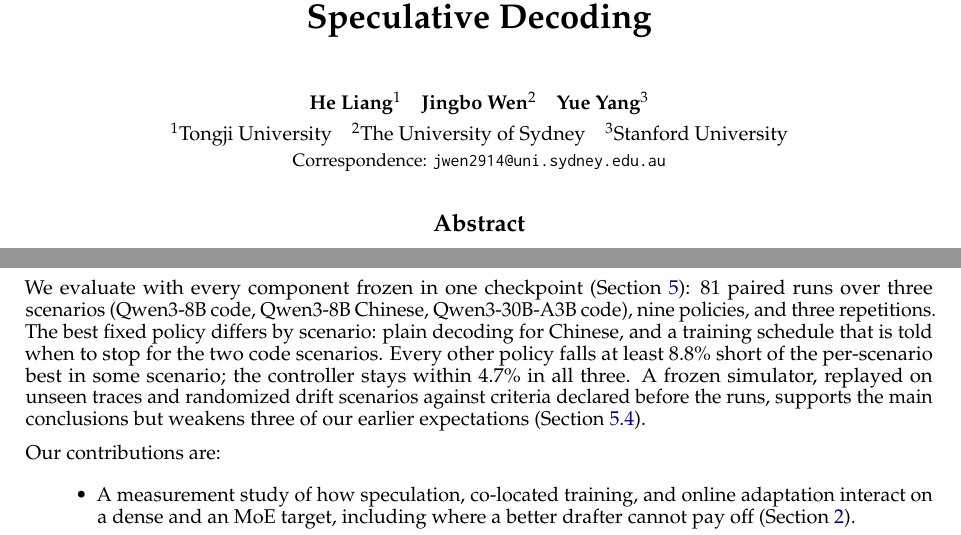
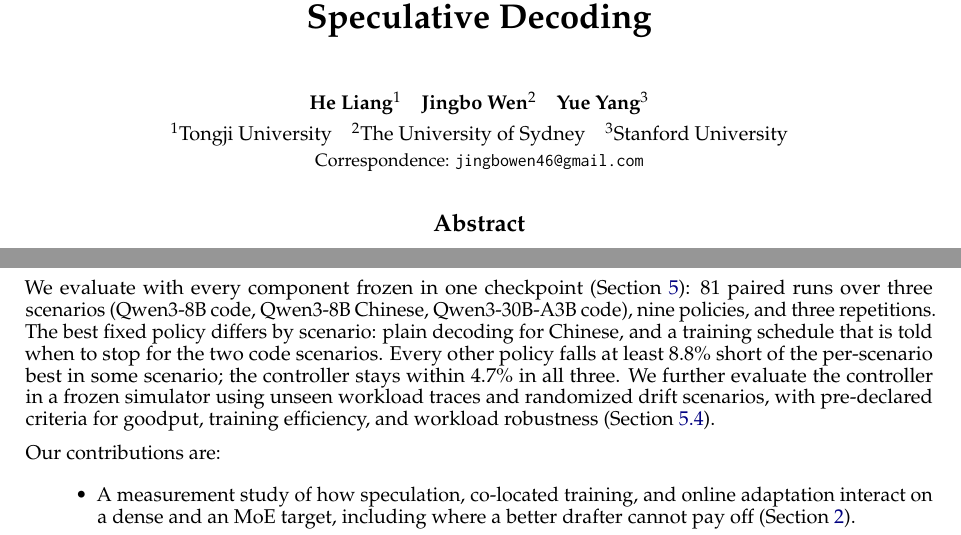
Before and after one commit to ANTI-Tony/Tencent_spec, a LaTeX paper (pre.tex, which reads sections/intro.tex): two parts of pages 1 and 2 of 22, joined at a grey line, cut so that both start at the same text. Compiled offline with pdfLaTeX.

Commit message:
Updates from Overleaf

```diff
--- a/pre.tex
+++ b/pre.tex
@@ -17,7 +17,7 @@
 \author{%
   {\bfseries He Liang}$^{1}$\quad{\bfseries Jingbo Wen}$^{2}$\quad{\bfseries Yue Yang}$^{3}$\\[3pt]
   $^{1}$Tongji University\quad $^{2}$The University of Sydney\quad $^{3}$Stanford University\\[2pt]
-  {\small Correspondence: \texttt{jwen2914@uni.sydney.edu.au}}}
+  {\small Correspondence: \texttt{jingbowen46@gmail.com}}}
 
 \begin{document}
 
--- a/sections/intro.tex
+++ b/sections/intro.tex
@@ -8,7 +8,8 @@ These effects couple the two decisions a serving system has to make, whether to
 
 We build a controller for this co-located setting (\cref{sec:method}). Every second it decides whether to speculate, how much of the GPU the trainer may use, and when the trainer should export a new drafter or stop. It relies on a calibration made once per model and domain before deployment: a profitability frontier, the break-even acceptance length as a function of concurrency, and a learning curve. Speculation is enabled only above break-even. Training uses the latency slack below the service-level objective (SLO) when there is slack; under saturation it runs only if the gain predicted over a forecast horizon repays the throughput it costs; and it stops when the reachable acceptance cannot cross break-even, when the drafter is at its ceiling, or when a new drafter no longer raises acceptance. We implement the controller in vLLM \citep{kwon2023vllm} with a live feature export from the serving path, hot replacement of the drafter, and a runtime speculation switch (\cref{sec:system}), and port it to SGLang (\cref{sec:sglang}).
 
-We evaluate with every component frozen in one checkpoint (\cref{sec:evaluation}): \nv{n.runs} paired runs over three scenarios (Qwen3-8B code, Qwen3-8B Chinese, Qwen3-30B-A3B code), \nv{n.pol} policies, and three repetitions. The best fixed policy differs by scenario: plain decoding for Chinese, and a training schedule that is told when to stop for the two code scenarios. Every other policy falls at least \nv{alt.minshort}\% short of the per-scenario best in some scenario; the controller stays within \nv{full.worstshort}\% in all three. A frozen simulator, replayed on unseen traces and randomized drift scenarios against criteria declared before the runs, supports the main conclusions but weakens three of our earlier expectations (\cref{sec:heldout}).
+We evaluate with every component frozen in one checkpoint (\cref{sec:evaluation}): \nv{n.runs} paired runs over three scenarios (Qwen3-8B code, Qwen3-8B Chinese, Qwen3-30B-A3B code), \nv{n.pol} policies, and three repetitions. The best fixed policy differs by scenario: plain decoding for Chinese, and a training schedule that is told when to stop for the two code scenarios. Every other policy falls at least \nv{alt.minshort}\% short of the per-scenario best in some scenario; the controller stays within \nv{full.worstshort}\% in all three.
+We further evaluate the controller in a frozen simulator using unseen workload traces and randomized drift scenarios, with pre-declared criteria for goodput, training efficiency, and workload robustness (\cref{sec:heldout}).
 
 Our contributions are:
 \begin{itemize}
```
